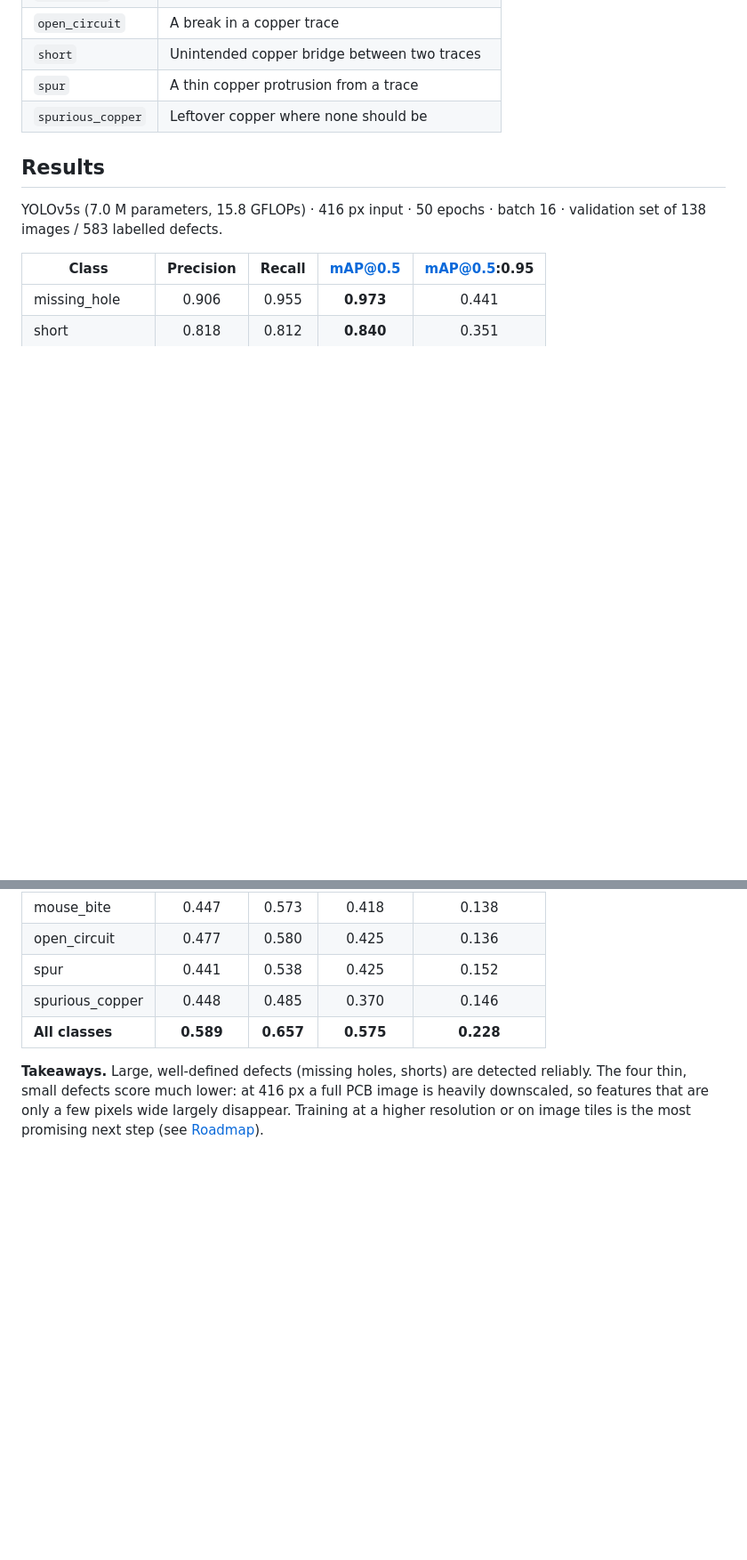
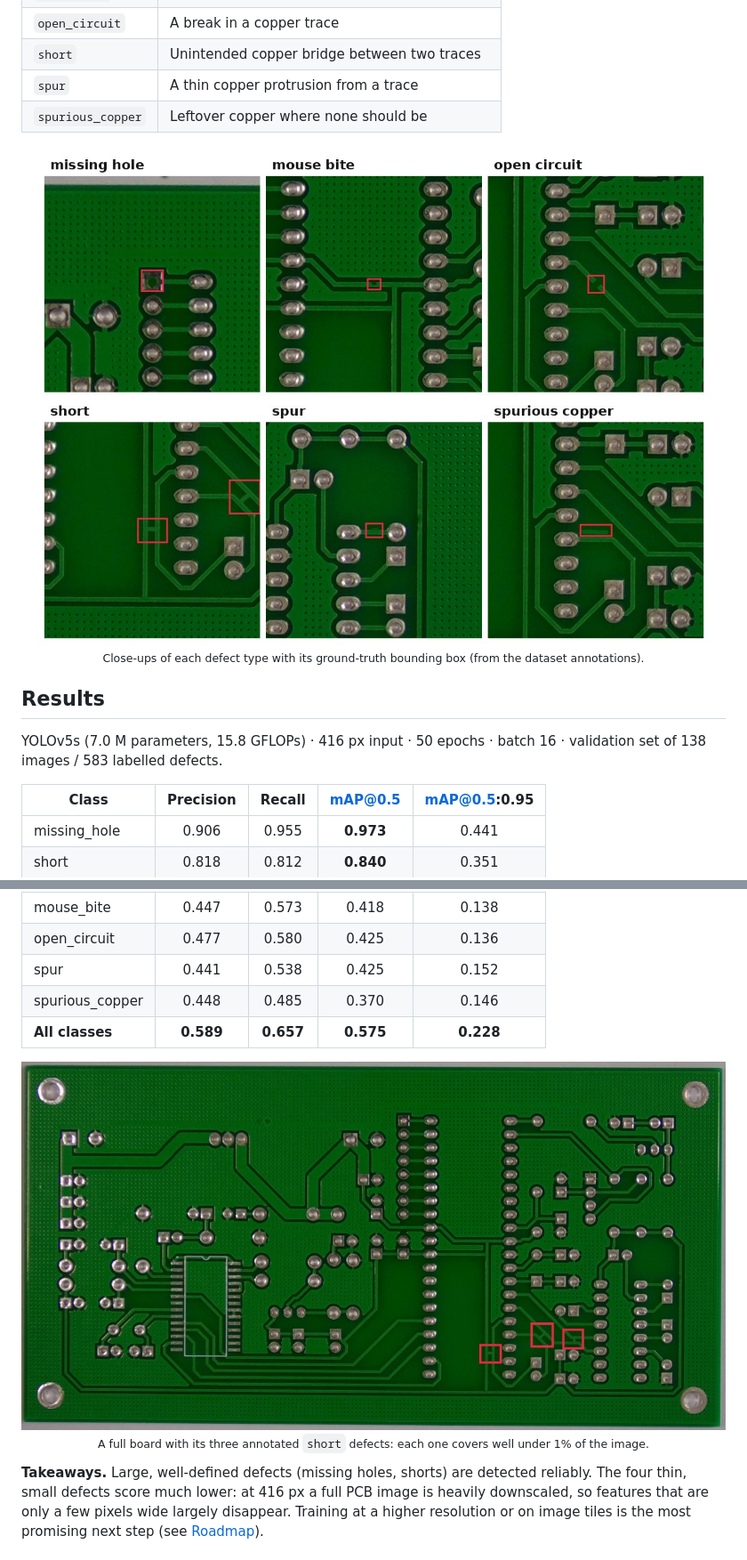
Before and after one commit to ChatushRaj/PCB-Defect-Detection, a Markdown page: README.md, 2 parts joined by grey strips. Shown at 89% size. Drawn GitHub-style; pictures changed too: docs/images/defect-gallery.jpg (added), docs/images/full-board-annotated.jpg (added); blank space fills up the shorter version.

Commit message:
Add defect gallery and annotated full-board image to README
Rendered from the dataset's own ground-truth annotations.

Co-Authored-By: Claude Opus 5.5 <noreply@anthropic.com>
Claude-Session: https://claude.ai/code/session_01SrEVaHUaUoFEGKvFPBYtDx

```diff
--- a/README.md
+++ b/README.md
@@ -27,6 +27,11 @@ Manual PCB inspection is slow and error-prone, and many defects are only a few p
 | `spur` | A thin copper protrusion from a trace |
 | `spurious_copper` | Leftover copper where none should be |
 
+<p align="center">
+  <img src="docs/images/defect-gallery.jpg" alt="Close-ups of the six PCB defect types with their annotated bounding boxes" width="820">
+  <br><sub>Close-ups of each defect type with its ground-truth bounding box (from the dataset annotations).</sub>
+</p>
+
 ## Results
 
 YOLOv5s (7.0 M parameters, 15.8 GFLOPs) · 416 px input · 50 epochs · batch 16 · validation set of 138 images / 583 labelled defects.
@@ -40,6 +45,11 @@ YOLOv5s (7.0 M parameters, 15.8 GFLOPs) · 416 px input · 50 epochs · batch 16
 | spur | 0.441 | 0.538 | 0.425 | 0.152 |
 | spurious_copper | 0.448 | 0.485 | 0.370 | 0.146 |
 | **All classes** | **0.589** | **0.657** | **0.575** | **0.228** |
+
+<p align="center">
+  <img src="docs/images/full-board-annotated.jpg" alt="Full PCB image with three annotated short-circuit defects" width="820">
+  <br><sub>A full board with its three annotated <code>short</code> defects: each one covers well under 1% of the image.</sub>
+</p>
 
 **Takeaways.** Large, well-defined defects (missing holes, shorts) are detected reliably. The four thin, small defects score much lower: at 416 px a full PCB image is heavily downscaled, so features that are only a few pixels wide largely disappear. Training at a higher resolution or on image tiles is the most promising next step (see [Roadmap](#roadmap)).
 
```
